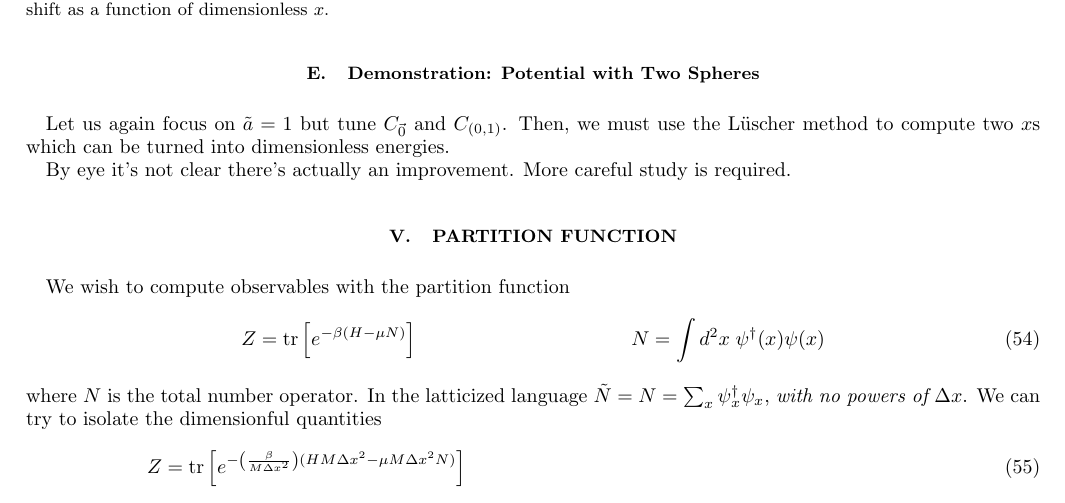
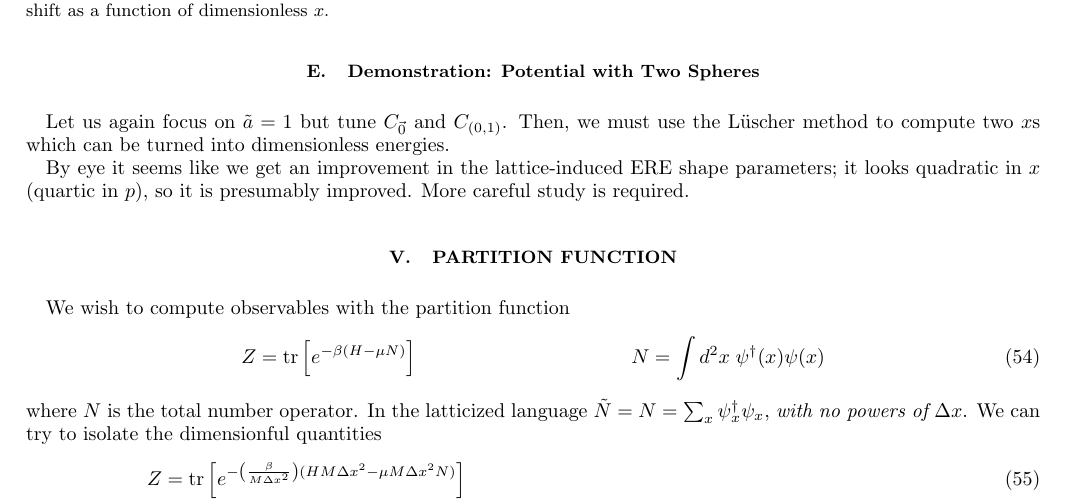
Before and after one commit to evanberkowitz/two-dimensional-gasses, a LaTeX paper (master.tex, which reads section/tuning.tex): part of page 8 of 9, cut so that both start at the same text. Compiled offline with pdfLaTeX.

Commit message:
Repair improvement conclusion post radius fix.

```diff
--- a/section/tuning.tex
+++ b/section/tuning.tex
@@ -296,7 +296,7 @@ We see that at any finite $N_x$ we do not reproduce the desired ERE perfectly, t
 Let us again focus on $\tilde{a} = 1$ but tune $C_{\vec{0}}$ and $C_{(0,1)}$.
 Then, we must use the L\"{u}scher method to compute two $x$s which can be turned into dimensionless energies.
 
-By eye it's not clear there's actually an improvement.
+By eye it seems like we get an improvement in the lattice-induced ERE shape parameters; it looks quadratic in $x$ (quartic in $p$), so it is presumably improved.
 More careful study is required.
 
 \begin{figure}
```
